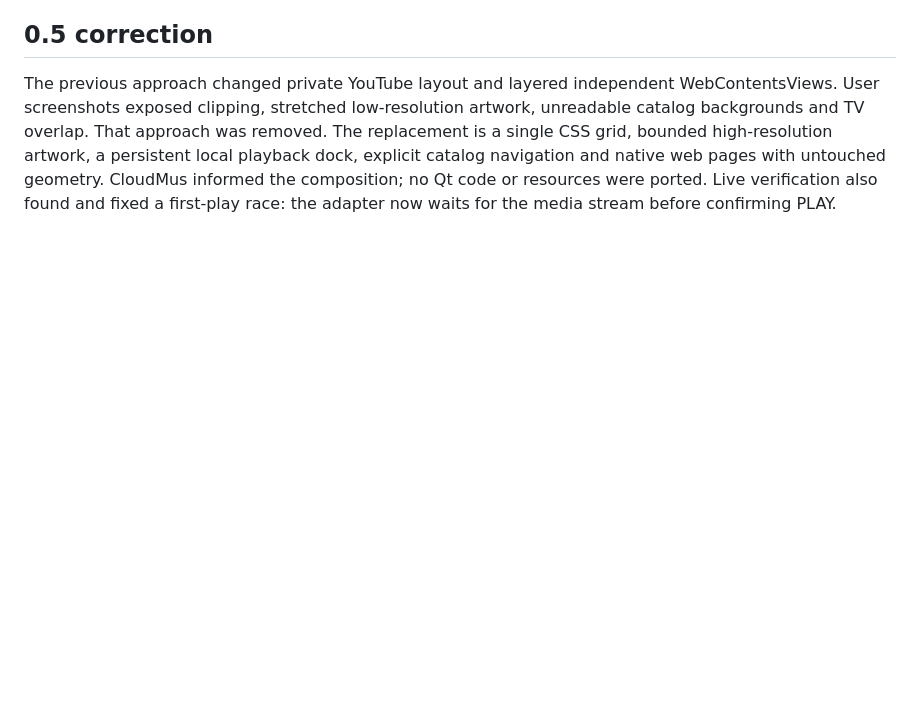
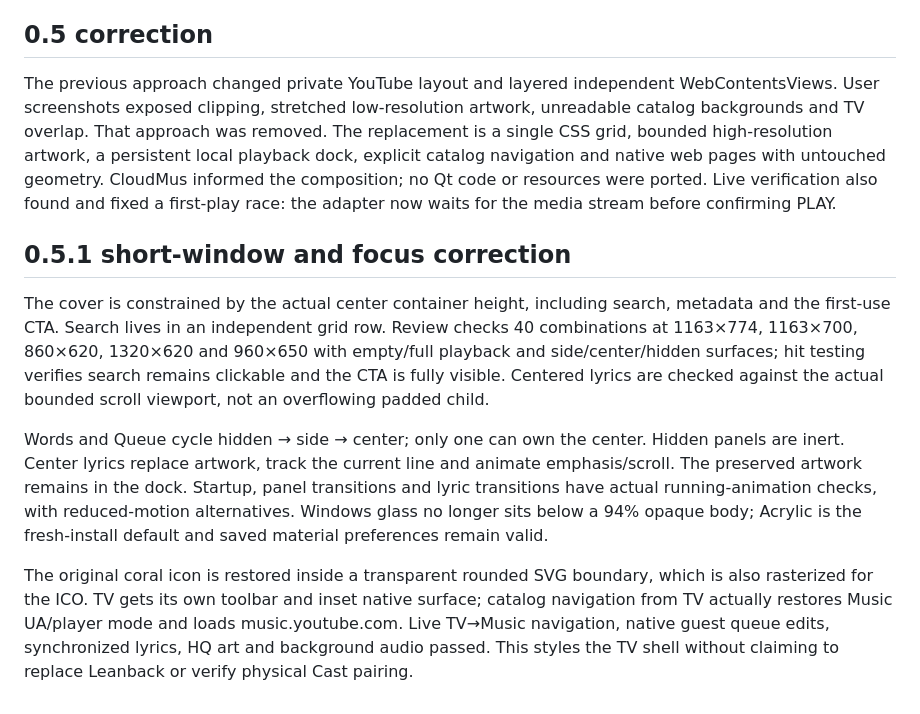
Before and after one commit to svyatoslavpodolskii/JAMSTORM, a Markdown page: DESIGN.md, the part around the change. Drawn GitHub-style; blank space fills up the shorter version.

```diff
--- a/DESIGN.md
+++ b/DESIGN.md
@@ -20,3 +20,11 @@ The first review found invitation controls below the fold, redundant toolbar con
 ## 0.5 correction
 
 The previous approach changed private YouTube layout and layered independent WebContentsViews. User screenshots exposed clipping, stretched low-resolution artwork, unreadable catalog backgrounds and TV overlap. That approach was removed. The replacement is a single CSS grid, bounded high-resolution artwork, a persistent local playback dock, explicit catalog navigation and native web pages with untouched geometry. CloudMus informed the composition; no Qt code or resources were ported. Live verification also found and fixed a first-play race: the adapter now waits for the media stream before confirming PLAY.
+
+## 0.5.1 short-window and focus correction
+
+The cover is constrained by the actual center container height, including search, metadata and the first-use CTA. Search lives in an independent grid row. Review checks 40 combinations at 1163×774, 1163×700, 860×620, 1320×620 and 960×650 with empty/full playback and side/center/hidden surfaces; hit testing verifies search remains clickable and the CTA is fully visible. Centered lyrics are checked against the actual bounded scroll viewport, not an overflowing padded child.
+
+Words and Queue cycle hidden → side → center; only one can own the center. Hidden panels are inert. Center lyrics replace artwork, track the current line and animate emphasis/scroll. The preserved artwork remains in the dock. Startup, panel transitions and lyric transitions have actual running-animation checks, with reduced-motion alternatives. Windows glass no longer sits below a 94% opaque body; Acrylic is the fresh-install default and saved material preferences remain valid.
+
+The original coral icon is restored inside a transparent rounded SVG boundary, which is also rasterized for the ICO. TV gets its own toolbar and inset native surface; catalog navigation from TV actually restores Music UA/player mode and loads music.youtube.com. Live TV→Music navigation, native guest queue edits, synchronized lyrics, HQ art and background audio passed. This styles the TV shell without claiming to replace Leanback or verify physical Cast pairing.
```
Also changed, not shown: README.md (+6 -6 lines), .github/preview.png, assets/icon.png, 15 other files.
